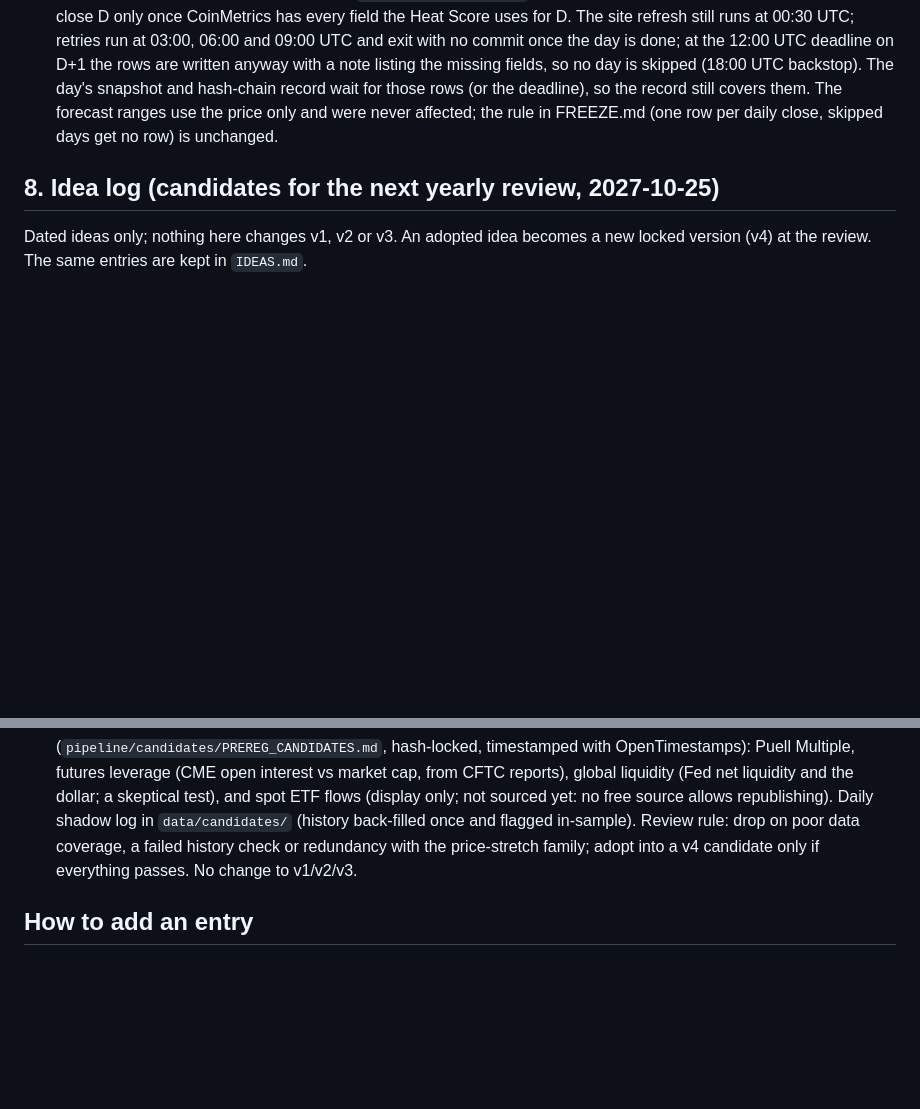
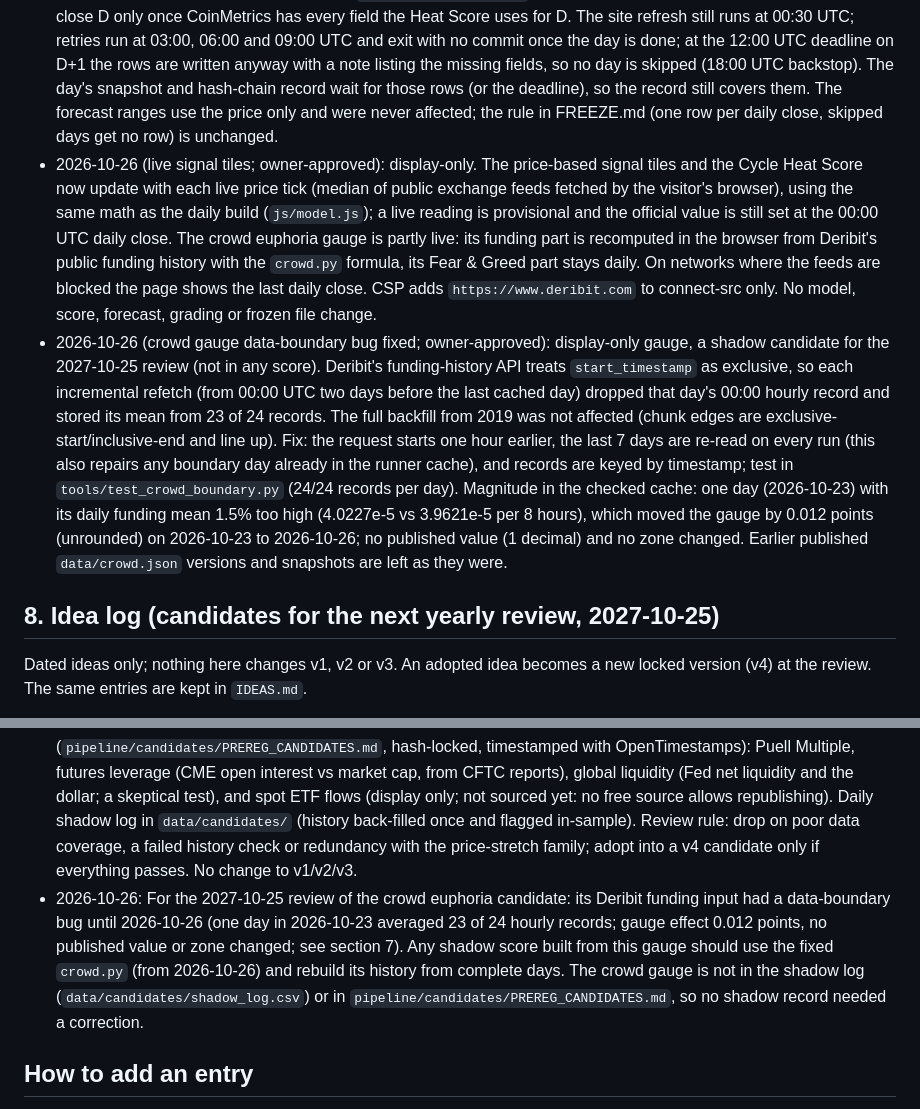
Before and after one commit to Euthymia686/my-btc-cycle-model, a Markdown page: RESEARCH_LOG.md, 2 parts joined by grey strips. Rendered like a GitHub page; blank space fills up the shorter version.

Commit message:
RESEARCH_LOG and IDEAS: live signal tiles (display only) and the crowd gauge data-boundary fix of 2026-10-26, with its magnitude, noted for the 2027-10-25 review

```diff
--- a/RESEARCH_LOG.md
+++ b/RESEARCH_LOG.md
@@ -78,6 +78,8 @@ Rules written at 08:24 before any test (`PREREG.md`), results at 08:25 to 08:27
 - 2026-10-25 (common questions, commits 72a4931 and 1eec438): display-only text change. A collapsible "Common questions" block in the Details section (stock-to-flow, overfitting on few cycles, a possibly changed four-year cycle, how the model could be proven wrong, author bias, buy/sell use), a "Questions" header link, and one Known weak spots line on the small number of past cycles and possible market-structure change (ETFs, institutions). All facts are taken from PREREG_BAND.md, v3/FREEZE.md, ROBUSTNESS.md and IDEAS.md. No model change: no frozen file, hash list, chain record, score, scorecard or fan computation was changed.
 - 2026-10-25 (credits and data terms, commits d249068 and 5e6e9b7): no model, score or graded change. Raw Yahoo Finance, Deribit and OKX cache files are no longer tracked or put in the daily snapshots, because their terms do not allow republishing; the workflow keeps them in the GitHub Actions cache (fresh fetch on a miss) and `snapshots/MANIFEST.csv` still records their sha256 every day. Earlier copies stay in the git history. Credits added: Coin Metrics CC BY-NC 4.0, alternative.me link beside the Fear & Greed number, CoinGecko, Google Trends, Bitstamp daily history, TradingView attribution and `js/vendor/NOTICE-lightweight-charts.txt`, and a prior-work line (README "Prior work and credits").
 - 2026-10-26 (operational change, scorecard timing; owner-approved): no model, score, forecast or grading change, and no frozen file touched. Found in weekly upkeep: at the 00:30 UTC run of 2026-10-26, CoinMetrics had published the 2026-10-25 price but not its on-chain fields (CapMrktCurUSD, CapMVRVCur, SplyCur, AdrActCnt), so the 2026-10-25 scorecard rows carry heat_score 33.2 and heat_score_v2 26.6 instead of about 33.7 and 33.0. Those rows stay as written (append-only); a public note explains them in the new append-only `data/scorecard_notes.csv`, shown under the scorecard details. From now on `scripts/score_gate.py` makes the daily run write the scorecard rows for close D only once CoinMetrics has every field the Heat Score uses for D. The site refresh still runs at 00:30 UTC; retries run at 03:00, 06:00 and 09:00 UTC and exit with no commit once the day is done; at the 12:00 UTC deadline on D+1 the rows are written anyway with a note listing the missing fields, so no day is skipped (18:00 UTC backstop). The day's snapshot and hash-chain record wait for those rows (or the deadline), so the record still covers them. The forecast ranges use the price only and were never affected; the rule in FREEZE.md (one row per daily close, skipped days get no row) is unchanged.
+- 2026-10-26 (live signal tiles; owner-approved): display-only. The price-based signal tiles and the Cycle Heat Score now update with each live price tick (median of public exchange feeds fetched by the visitor's browser), using the same math as the daily build (`js/model.js`); a live reading is provisional and the official value is still set at the 00:00 UTC daily close. The crowd euphoria gauge is partly live: its funding part is recomputed in the browser from Deribit's public funding history with the `crowd.py` formula, its Fear & Greed part stays daily. On networks where the feeds are blocked the page shows the last daily close. CSP adds `https://www.deribit.com` to connect-src only. No model, score, forecast, grading or frozen file change.
+- 2026-10-26 (crowd gauge data-boundary bug fixed; owner-approved): display-only gauge, a shadow candidate for the 2027-10-25 review (not in any score). Deribit's funding-history API treats `start_timestamp` as exclusive, so each incremental refetch (from 00:00 UTC two days before the last cached day) dropped that day's 00:00 hourly record and stored its mean from 23 of 24 records. The full backfill from 2019 was not affected (chunk edges are exclusive-start/inclusive-end and line up). Fix: the request starts one hour earlier, the last 7 days are re-read on every run (this also repairs any boundary day already in the runner cache), and records are keyed by timestamp; test in `tools/test_crowd_boundary.py` (24/24 records per day). Magnitude in the checked cache: one day (2026-10-23) with its daily funding mean 1.5% too high (4.0227e-5 vs 3.9621e-5 per 8 hours), which moved the gauge by 0.012 points (unrounded) on 2026-10-23 to 2026-10-26; no published value (1 decimal) and no zone changed. Earlier published `data/crowd.json` versions and snapshots are left as they were.
 
 ## 8. Idea log (candidates for the next yearly review, 2027-10-25)
 
@@ -87,6 +89,7 @@ The same entries are kept in `IDEAS.md`.
 - 2026-10-25: Crowd-euphoria signal (funding rates + Fear & Greed) added as display only. Proposed as a v4 candidate. A shadow candidate score will be pre-registered and tracked live until the 2027-10-25 review.
 - 2026-10-25: Signal review for v4 candidate. Price-stretch family (Mayer, 200W, trend multiple, Pi Cycle) is largely redundant; family averaging already limits its weight. Candidates for the 2027-10-25 review: add crowd euphoria (funding rates + Fear & Greed); consider dropping or down-weighting Pi Cycle ratio (did not fire at the 2025 top) and active addresses (weakened by ETF/exchange custody and off-chain activity); add a long-term-holder selling signal if a free, reliable data source exists. No change to v2/v3.
 - 2026-10-26: Four candidates logged and pre-registered before any forward data (`pipeline/candidates/PREREG_CANDIDATES.md`, hash-locked, timestamped with OpenTimestamps): Puell Multiple, futures leverage (CME open interest vs market cap, from CFTC reports), global liquidity (Fed net liquidity and the dollar; a skeptical test), and spot ETF flows (display only; not sourced yet: no free source allows republishing). Daily shadow log in `data/candidates/` (history back-filled once and flagged in-sample). Review rule: drop on poor data coverage, a failed history check or redundancy with the price-stretch family; adopt into a v4 candidate only if everything passes. No change to v1/v2/v3.
+- 2026-10-26: For the 2027-10-25 review of the crowd euphoria candidate: its Deribit funding input had a data-boundary bug until 2026-10-26 (one day in 2026-10-23 averaged 23 of 24 hourly records; gauge effect 0.012 points, no published value or zone changed; see section 7). Any shadow score built from this gauge should use the fixed `crowd.py` (from 2026-10-26) and rebuild its history from complete days. The crowd gauge is not in the shadow log (`data/candidates/shadow_log.csv`) or in `pipeline/candidates/PREREG_CANDIDATES.md`, so no shadow record needed a correction.
 
 ## How to add an entry
 
```
Also changed, not shown: IDEAS.md (+1 -0 lines).
